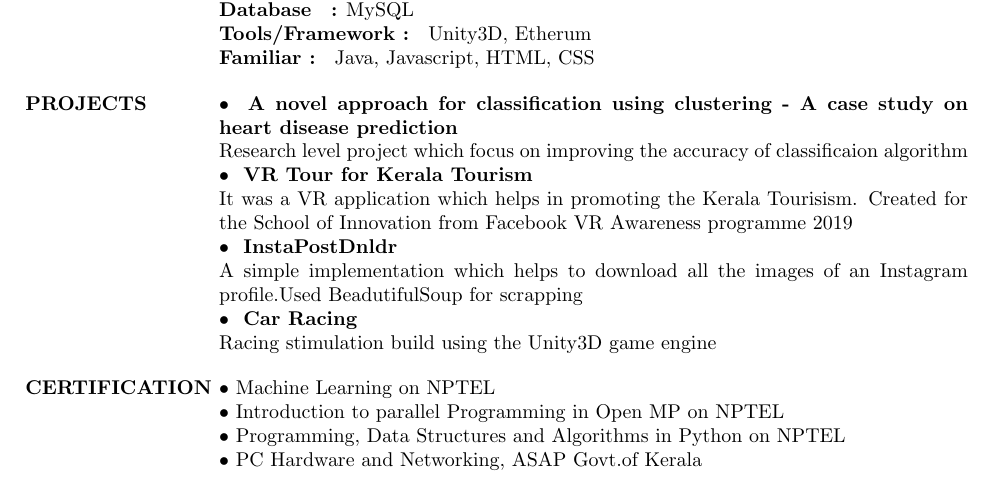
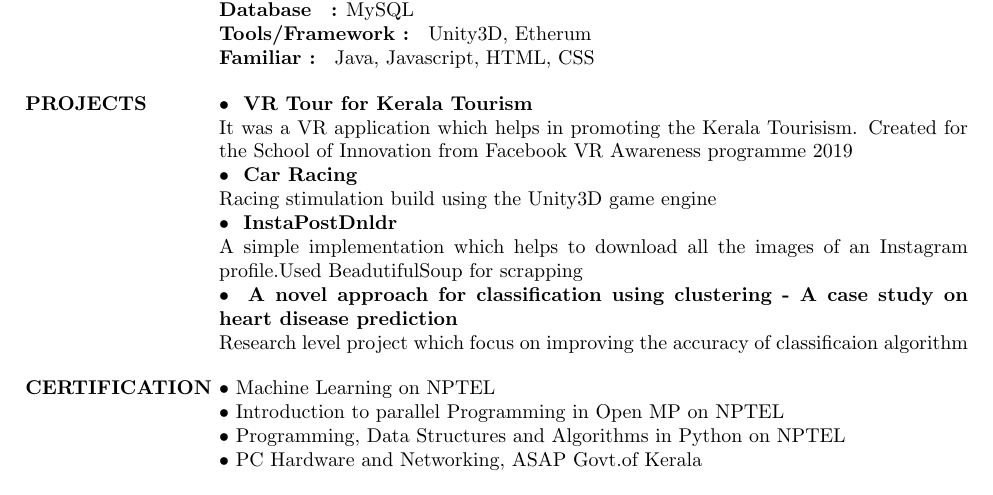
Before and after one commit to puthusseri/CV, a LaTeX CV (cv_2.tex): part of the page, cut so that both start at the same text. Compiled offline with pdfLaTeX.

Commit message:
Updating  the resume

```diff
--- a/cv_2.tex
+++ b/cv_2.tex
@@ -45,15 +45,15 @@
     \textbf{Familiar : } Java, Javascript, HTML, CSS
 
 \section{PROJECTS}
-    \sl \normalfont \textbullet{ \textbf{ A novel approach for classification using clustering - A case study on heart disease prediction }} \\ Research level project which focus on improving the accuracy of classificaion algorithm
-    \\
-    \normalfont \textbullet{ \textbf{ VR Tour for Kerala Tourism }} \\
+    \sl \normalfont \textbullet{ \textbf{ VR Tour for Kerala Tourism }} \\
      It was a VR application which helps in promoting the Kerala Tourisism. Created for the  School of Innovation from Facebook VR Awareness programme 2019
-     \\
-     \normalfont \textbullet{ \textbf{  InstaPostDnldr }} \\
-     A simple implementation which helps to download all the images of an Instagram profile.Used BeadutifulSoup for scrapping
      \\     \normalfont \textbullet{ \textbf{  Car Racing }} \\
      Racing stimulation build using the Unity3D game engine
+     \\    \normalfont \textbullet{ \textbf{  InstaPostDnldr }} \\
+     A simple implementation which helps to download all the images of an Instagram profile.Used BeadutifulSoup for scrapping\\
+    \normalfont \textbullet{ \textbf{ A novel approach for classification using clustering - A case study on heart disease prediction }} \\ Research level project which focus on improving the accuracy of classificaion algorithm
+
+
 
 \section{CERTIFICATION}
 
```
Also changed, not shown: Vyshak_PuthusseriCV.pdf.
